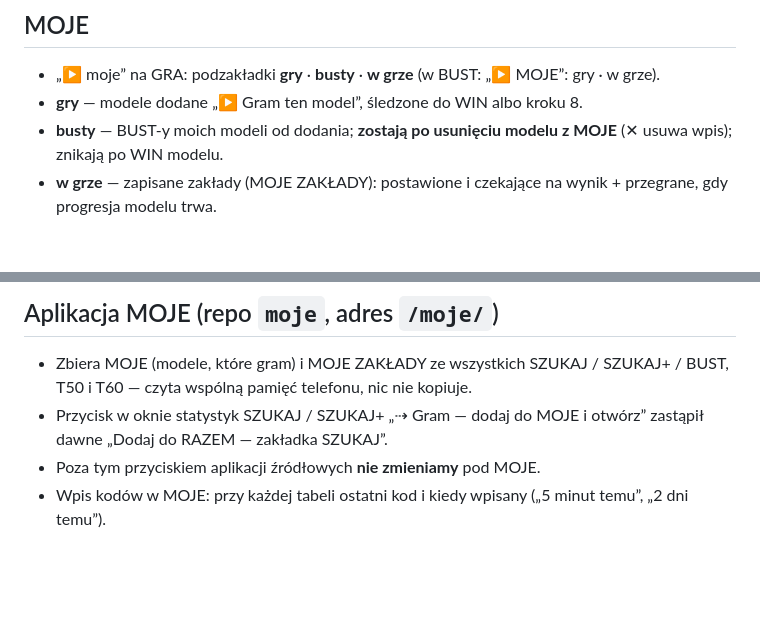
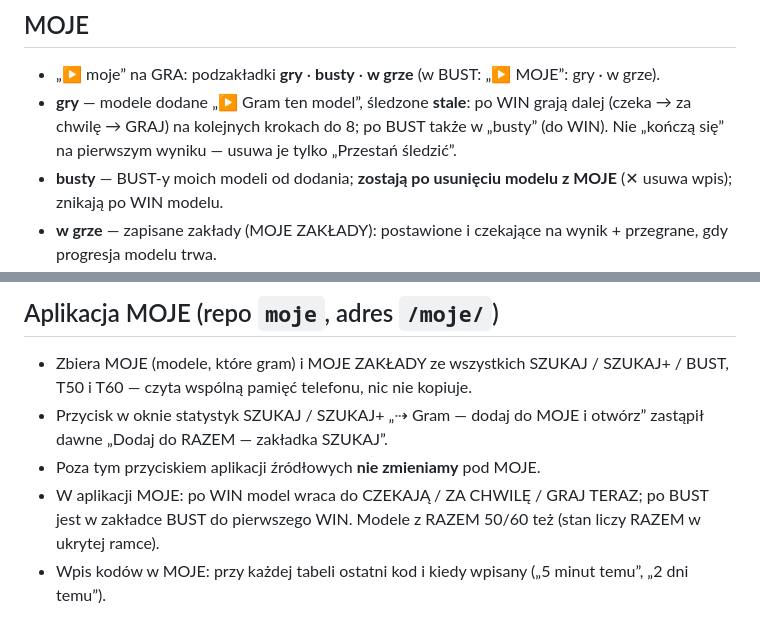
Before and after one commit to px5060/moje, a Markdown page: RULES.md, 2 parts joined by grey strips. GitHub-like rendering; blank space fills up the shorter version.

Commit message:
RULES: MOJE GRY grają dalej po WIN
Co-Authored-By: Claude Opus 5.5 <noreply@anthropic.com>
Claude-Session: https://claude.ai/code/session_01UaMJudomDid6avu138xodr

```diff
--- a/RULES.md
+++ b/RULES.md
@@ -41,7 +41,7 @@ Zapisuje reguły i ustalenia z rozmów, żeby przetrwały streszczenie (kompakcj
 ## MOJE
 
 - „▶ moje” na GRA: podzakładki **gry** · **busty** · **w grze** (w BUST: „▶ MOJE”: gry · w grze).
-- **gry** — modele dodane „▶ Gram ten model”, śledzone do WIN albo kroku 8.
+- **gry** — modele dodane „▶ Gram ten model”, śledzone **stale**: po WIN grają dalej (czeka → za chwilę → GRAJ) na kolejnych krokach do 8; po BUST także w „busty” (do WIN). Nie „kończą się” na pierwszym wyniku — usuwa je tylko „Przestań śledzić”.
 - **busty** — BUST-y moich modeli od dodania; **zostają po usunięciu modelu z MOJE** (✕ usuwa wpis); znikają po WIN modelu.
 - **w grze** — zapisane zakłady (MOJE ZAKŁADY): postawione i czekające na wynik + przegrane, gdy progresja modelu trwa.
 - Dolny przycisk MOJE: żółty = za ile wierszy GRA w moich modelach, pomarańczowy = ile gra na następnym; świeci, gdy jest zakład.
@@ -60,4 +60,5 @@ Zapisuje reguły i ustalenia z rozmów, żeby przetrwały streszczenie (kompakcj
 - Zbiera MOJE (modele, które gram) i MOJE ZAKŁADY ze wszystkich SZUKAJ / SZUKAJ+ / BUST, T50 i T60 — czyta wspólną pamięć telefonu, nic nie kopiuje.
 - Przycisk w oknie statystyk SZUKAJ / SZUKAJ+ „⇢ Gram — dodaj do MOJE i otwórz” zastąpił dawne „Dodaj do RAZEM — zakładka SZUKAJ”.
 - Poza tym przyciskiem aplikacji źródłowych **nie zmieniamy** pod MOJE.
+- W aplikacji MOJE: po WIN model wraca do CZEKAJĄ / ZA CHWILĘ / GRAJ TERAZ; po BUST jest w zakładce BUST do pierwszego WIN. Modele z RAZEM 50/60 też (stan liczy RAZEM w ukrytej ramce).
 - Wpis kodów w MOJE: przy każdej tabeli ostatni kod i kiedy wpisany („5 minut temu”, „2 dni temu”).
```
